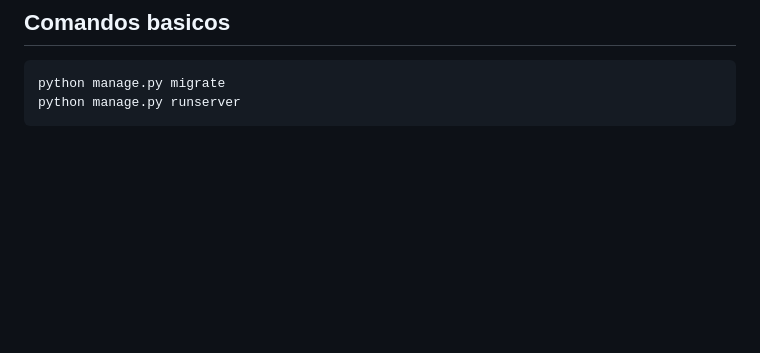
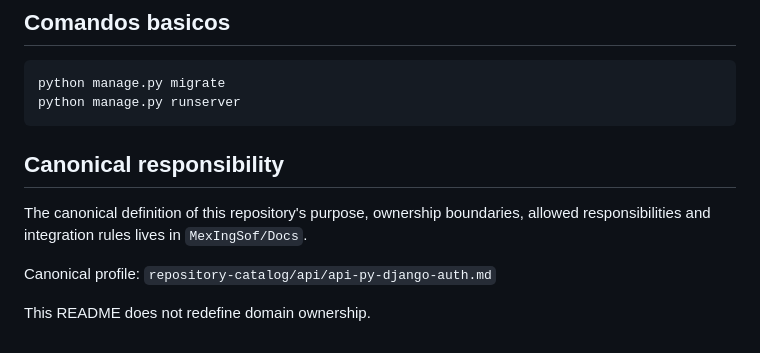
Before and after one commit to MexIngSof/API.PY.DJANGO.Auth, a Markdown page: README.md, the part around the change. GitHub-like rendering; blank space fills up the shorter version.

Commit message:
docs: add canonical responsibility pointer

````diff
--- a/README.md
+++ b/README.md
@@ -263,3 +263,11 @@ Las rutas de administracion viven bajo `/api/access/` y requieren usuario admin.
 python manage.py migrate
 python manage.py runserver
 ```
+
+## Canonical responsibility
+
+The canonical definition of this repository's purpose, ownership boundaries, allowed responsibilities and integration rules lives in `MexIngSof/Docs`.
+
+Canonical profile: `repository-catalog/api/api-py-django-auth.md`
+
+This README does not redefine domain ownership.
````
